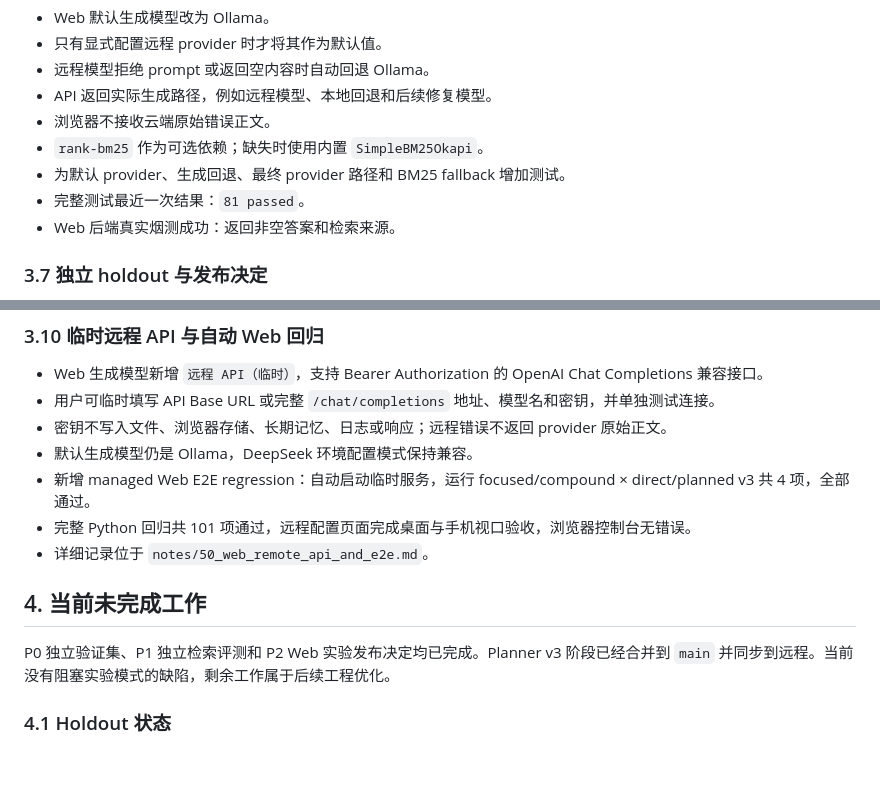
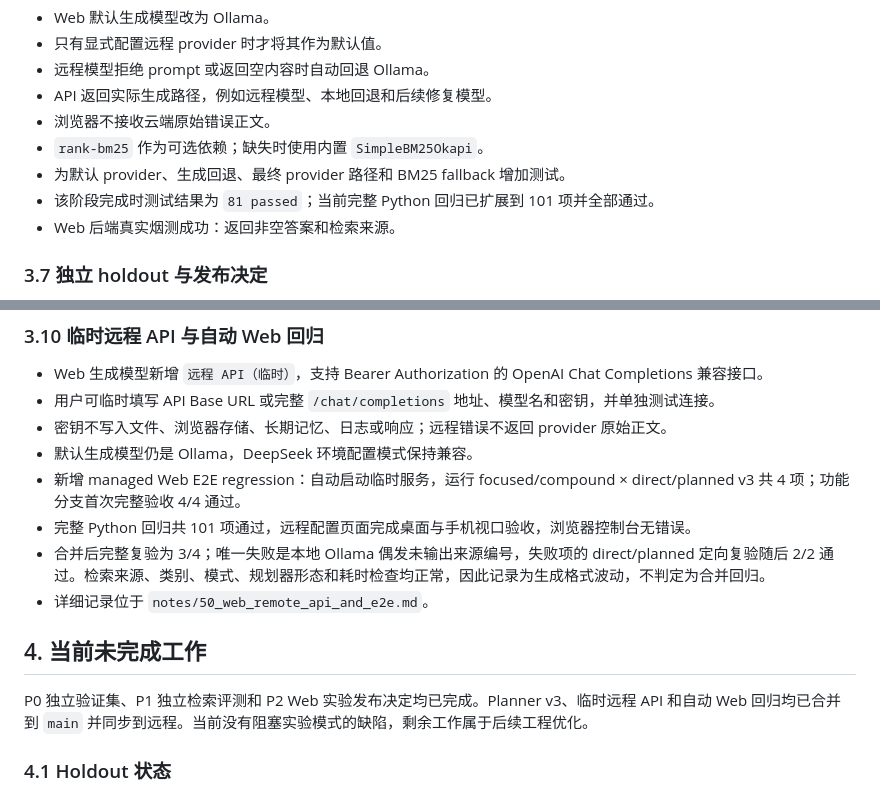
Before and after one commit to lzyadone/enterprise-rag-learning-project, a Markdown page: PROJECT_HANDOFF.md, 2 parts joined by grey strips. Rendered like a GitHub page; blank space fills up the shorter version.

```diff
--- a/PROJECT_HANDOFF.md
+++ b/PROJECT_HANDOFF.md
@@ -133,7 +135,7 @@ Planner v3 阶段的主要提交已全部合并并推送到 `main`：
 - 浏览器不接收云端原始错误正文。
 - `rank-bm25` 作为可选依赖；缺失时使用内置 `SimpleBM25Okapi`。
 - 为默认 provider、生成回退、最终 provider 路径和 BM25 fallback 增加测试。
-- 完整测试最近一次结果：`81 passed`。
+- 该阶段完成时测试结果为 `81 passed`；当前完整 Python 回归已扩展到 101 项并全部通过。
 - Web 后端真实烟测成功：返回非空答案和检索来源。
 
 ### 3.7 独立 holdout 与发布决定
@@ -175,13 +177,14 @@ Planner v3 阶段的主要提交已全部合并并推送到 `main`：
 - 用户可临时填写 API Base URL 或完整 `/chat/completions` 地址、模型名和密钥，并单独测试连接。
 - 密钥不写入文件、浏览器存储、长期记忆、日志或响应；远程错误不返回 provider 原始正文。
 - 默认生成模型仍是 Ollama，DeepSeek 环境配置模式保持兼容。
-- 新增 managed Web E2E regression：自动启动临时服务，运行 focused/compound × direct/planned v3 共 4 项，全部通过。
+- 新增 managed Web E2E regression：自动启动临时服务，运行 focused/compound × direct/planned v3 共 4 项；功能分支首次完整验收 4/4 通过。
 - 完整 Python 回归共 101 项通过，远程配置页面完成桌面与手机视口验收，浏览器控制台无错误。
+- 合并后完整复验为 3/4；唯一失败是本地 Ollama 偶发未输出来源编号，失败项的 direct/planned 定向复验随后 2/2 通过。检索来源、类别、模式、规划器形态和耗时检查均正常，因此记录为生成格式波动，不判定为合并回归。
 - 详细记录位于 `notes/50_web_remote_api_and_e2e.md`。
 
 ## 4. 当前未完成工作
 
-P0 独立验证集、P1 独立检索评测和 P2 Web 实验发布决定均已完成。Planner v3 阶段已经合并到 `main` 并同步到远程。当前没有阻塞实验模式的缺陷，剩余工作属于后续工程优化。
+P0 独立验证集、P1 独立检索评测和 P2 Web 实验发布决定均已完成。Planner v3、临时远程 API 和自动 Web 回归均已合并到 `main` 并同步到远程。当前没有阻塞实验模式的缺陷，剩余工作属于后续工程优化。
 
 ### 4.1 Holdout 状态
 
```
Also changed, not shown: other parts of PROJECT_HANDOFF.md (+18 -15 lines).
